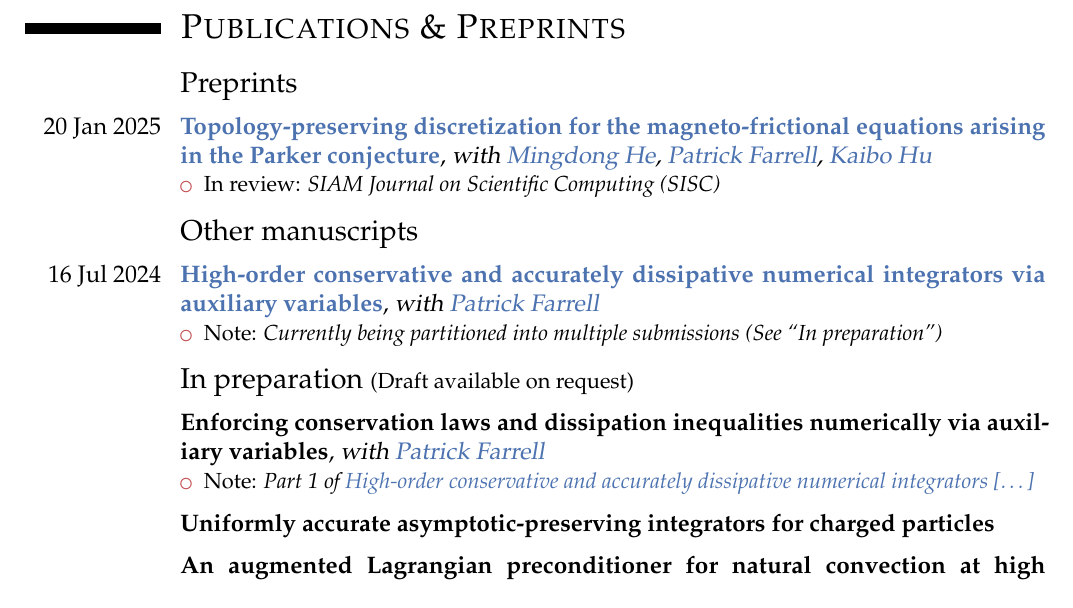
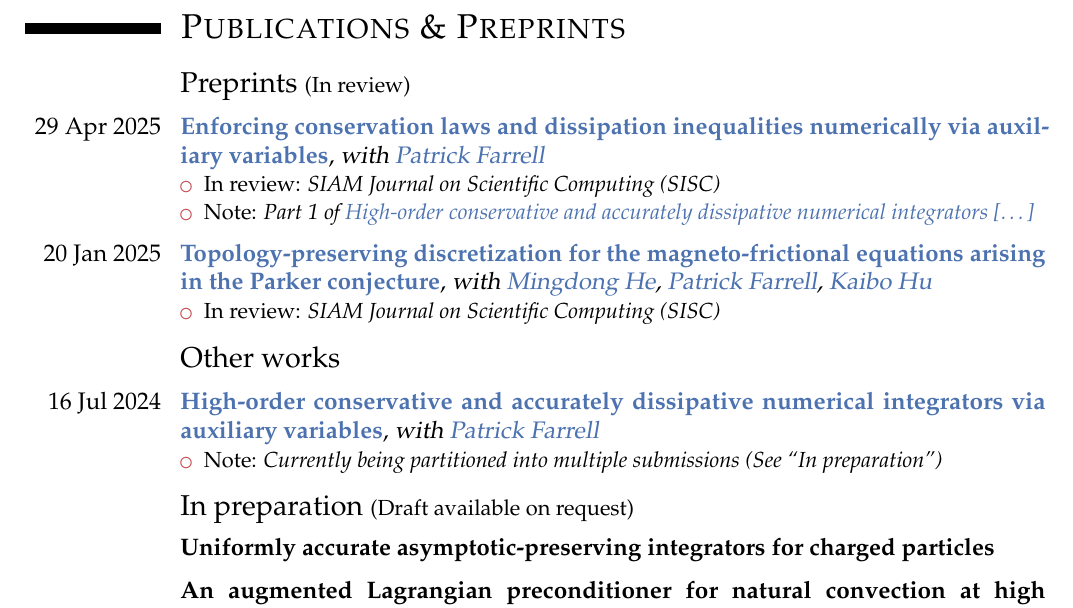
Before and after one commit to BorisAndrews/BorisAndrews.github.io, a LaTeX CV (cv/assets/pdf/cv.tex): part of page 2 of 3, cut so that both start at the same text. Compiled offline with pdfLaTeX.

Commit message:
Updated CV

```diff
--- a/cv/assets/pdf/cv.tex
+++ b/cv/assets/pdf/cv.tex
@@ -168,19 +168,26 @@
 
 \vspace{0mm}
 
-\subsection{Preprints}
+\subsection{Preprints \small{\textcolor{color0}{(In review)}}}
+
+\vspace{1mm}
+
+\cventry{29 Apr 2025}{\href{https://doi.org/10.48550/arXiv.2407.11904}{Enforcing conservation laws and dissipation inequalities numerically via auxiliary variables}}{with \href{https://pefarrell.org/}{Patrick Farrell}}{}{}{\begin{itemize}
+    \item  In review: \emph{SIAM Journal on Scientific Computing (SISC)}
+    \item  Note: \emph{Part 1 of \href{https://arxiv.org/abs/2407.11904v2}{High-order conservative and accurately dissipative numerical integrators [\dots]}}
+\end{itemize}}
 
 \vspace{1mm}
 
 \cventry{20 Jan 2025}{\href{https://doi.org/10.48550/arXiv.2501.11654}{Topology-preserving discretization for the magneto-frictional equations arising in the Parker conjecture}}{with \href{https://sites.google.com/view/mingdonghe/home/}{Mingdong He}, \href{https://pefarrell.org/}{Patrick Farrell}, \href{https://kaibohu.github.io/}{Kaibo Hu}}{}{}{\begin{itemize}
-  \item  In review: \emph{SIAM Journal on Scientific Computing (SISC)}
+    \item  In review: \emph{SIAM Journal on Scientific Computing (SISC)}
 \end{itemize}}
 
 
 
 \vspace{0mm}
 
-\subsection{Other manuscripts}
+\subsection{Other works}
 
 \vspace{1mm}
 
@@ -193,12 +200,6 @@
 \vspace{0mm}
 
 \subsection{In preparation \small{\textcolor{color0}{(Draft available on request)}}}
-
-\vspace{1mm}
-
-\cventry{}{Enforcing conservation laws and dissipation inequalities numerically via auxiliary variables}{with \href{https://pefarrell.org/}{Patrick Farrell}}{}{}{\begin{itemize}
-    \item  Note: \emph{Part 1 of \href{https://arxiv.org/abs/2407.11904v2}{High-order conservative and accurately dissipative numerical integrators [\dots]}}
-\end{itemize}}
 
 \vspace{1mm}
 
```
Also changed, not shown: cv/assets/pdf/cv.pdf.
